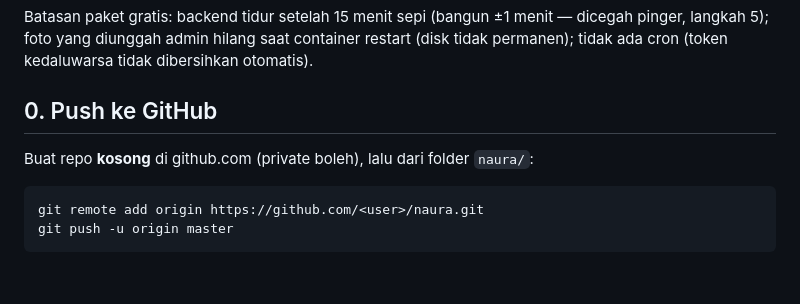
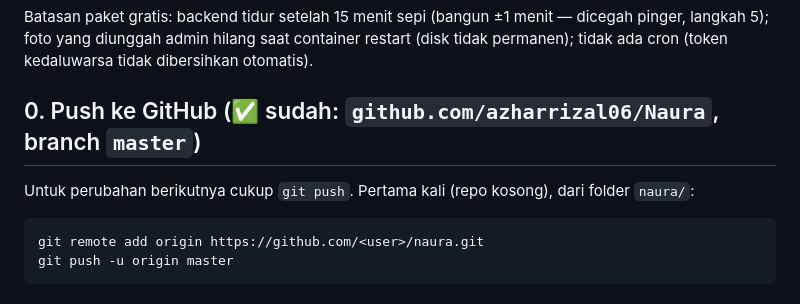
Before and after one commit to azharrizal06/Naura, a Markdown page: docs/deploy.md, the part around the change. Rendered like a GitHub page.

````diff
--- a/docs/deploy.md
+++ b/docs/deploy.md
@@ -4,9 +4,9 @@ Neon (PostgreSQL) → Render (backend Docker) → Vercel (dashboard) → APK →
 
 Batasan paket gratis: backend tidur setelah 15 menit sepi (bangun ±1 menit — dicegah pinger, langkah 5); foto yang diunggah admin hilang saat container restart (disk tidak permanen); tidak ada cron (token kedaluwarsa tidak dibersihkan otomatis).
 
-## 0. Push ke GitHub
+## 0. Push ke GitHub (✅ sudah: `github.com/azharrizal06/Naura`, branch `master`)
 
-Buat repo **kosong** di github.com (private boleh), lalu dari folder `naura/`:
+Untuk perubahan berikutnya cukup `git push`. Pertama kali (repo kosong), dari folder `naura/`:
 
 ```bash
 git remote add origin https://github.com/<user>/naura.git
````
Also changed, not shown: README.md (+1 -1 lines), backend/README.md (+2 -0 lines).
